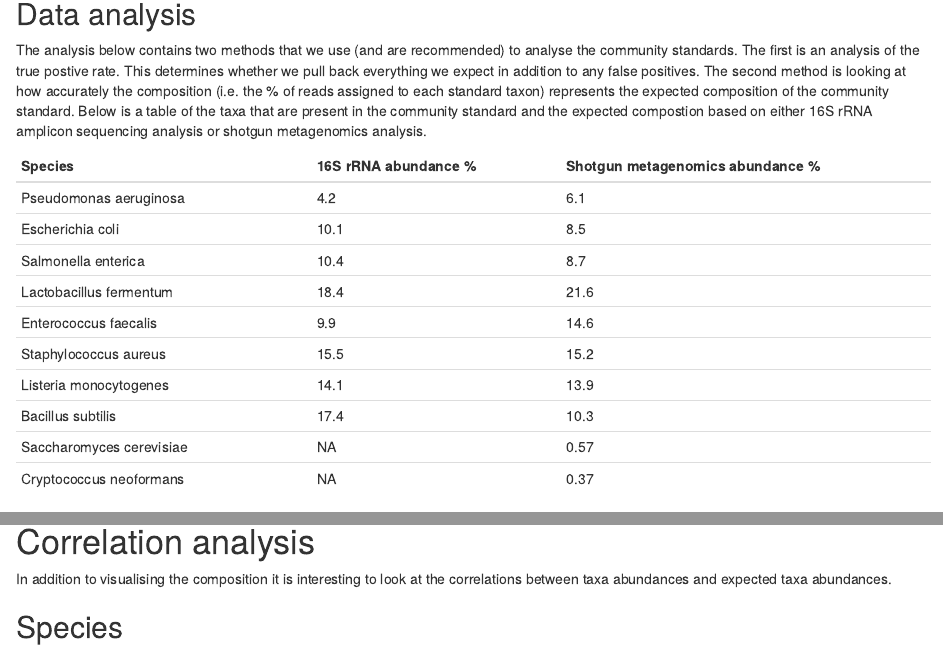
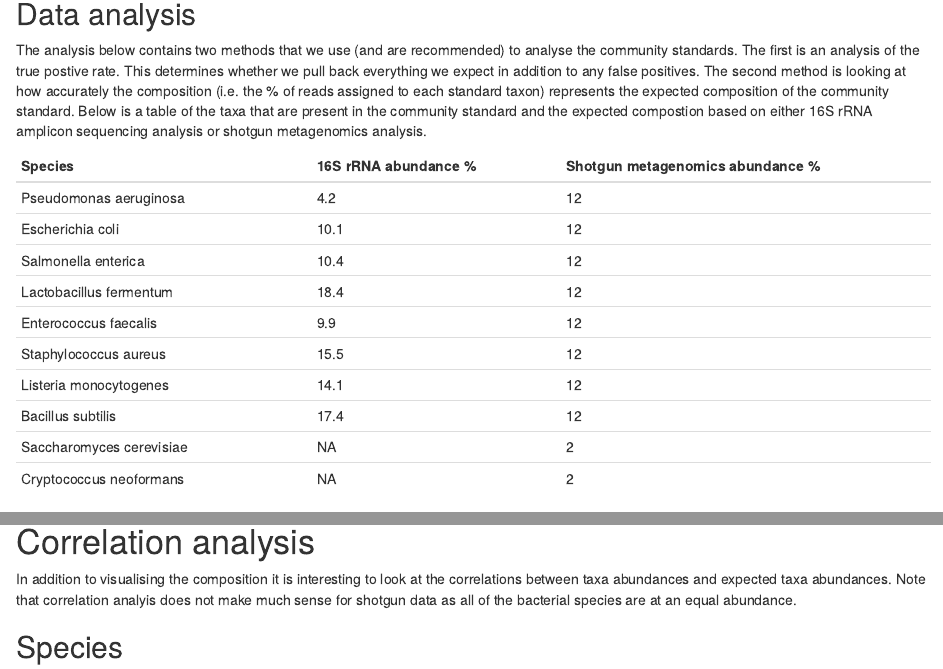
Before and after one commit to OxfordCMS/OCMS_zymoBIOMICS, an R Markdown document (Rmd/OCMS_zymoBIOMICS.Rmd): the page in a window 1100 px wide, from 340 px down, and a second part further down, joined at a grey line. Rendered offline with R 4.5, knitr and Pandoc, with nearby package versions; some code elsewhere in the file could not run offline.

Commit message:
clarified abundances for shotgun data

````diff
--- a/Rmd/OCMS_zymoBIOMICS.Rmd
+++ b/Rmd/OCMS_zymoBIOMICS.Rmd
@@ -22,16 +22,16 @@ The analysis below contains two methods that we use (and are recommended) to ana
 
 |Species                   | 16S rRNA abundance % | Shotgun metagenomics abundance % |
 |--------------------------|----------------------|--------------------------------- |
-|Pseudomonas aeruginosa    | 4.2                  | 6.1                              |
-|Escherichia coli          | 10.1                 | 8.5                              |
-|Salmonella enterica       | 10.4                 | 8.7                              |
-|Lactobacillus fermentum   | 18.4                 | 21.6                             |
-|Enterococcus faecalis     | 9.9                  | 14.6                             |
-|Staphylococcus aureus     | 15.5                 | 15.2                             |
-|Listeria monocytogenes    | 14.1                 | 13.9                             |
-|Bacillus subtilis         | 17.4                 | 10.3                             |
-|Saccharomyces cerevisiae  | NA                   | 0.57                             |
-|Cryptococcus neoformans   | NA                   | 0.37                             |
+|Pseudomonas aeruginosa    | 4.2                  | 12                               |
+|Escherichia coli          | 10.1                 | 12                               |
+|Salmonella enterica       | 10.4                 | 12                               |
+|Lactobacillus fermentum   | 18.4                 | 12                               |
+|Enterococcus faecalis     | 9.9                  | 12                               |
+|Staphylococcus aureus     | 15.5                 | 12                               |
+|Listeria monocytogenes    | 14.1                 | 12                               |
+|Bacillus subtilis         | 17.4                 | 12                               |
+|Saccharomyces cerevisiae  | NA                   | 2                                |
+|Cryptococcus neoformans   | NA                   | 2                                |
 
 
 ```{r setup, include=FALSE}
@@ -300,7 +300,7 @@ ggplot(known.ge.m, aes(x=variable, y=value, fill=genus)) + geom_bar(stat="identi
 
 # Correlation analysis
 
-In addition to visualising the composition it is interesting to look at the correlations between taxa abundances and expected taxa abundances.
+In addition to visualising the composition it is interesting to look at the correlations between taxa abundances and expected taxa abundances. Note that correlation analyis does not make much sense for shotgun data as all of the bacterial species are at an equal abundance.
 
 ## Species
 
````
Also changed, not shown: Rmd/OCMS_zymoBIOMICS.Rmd (6 more changed lines).
